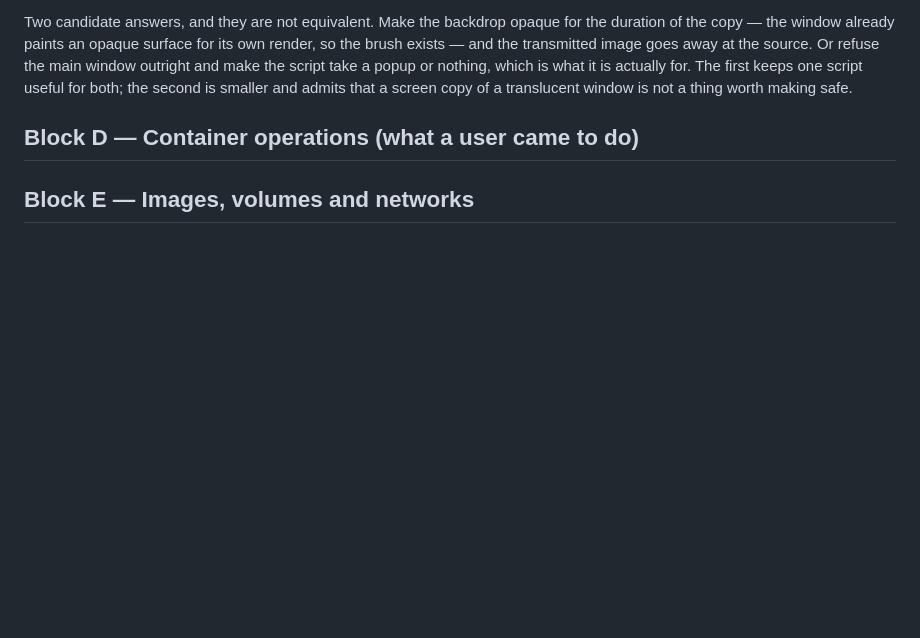
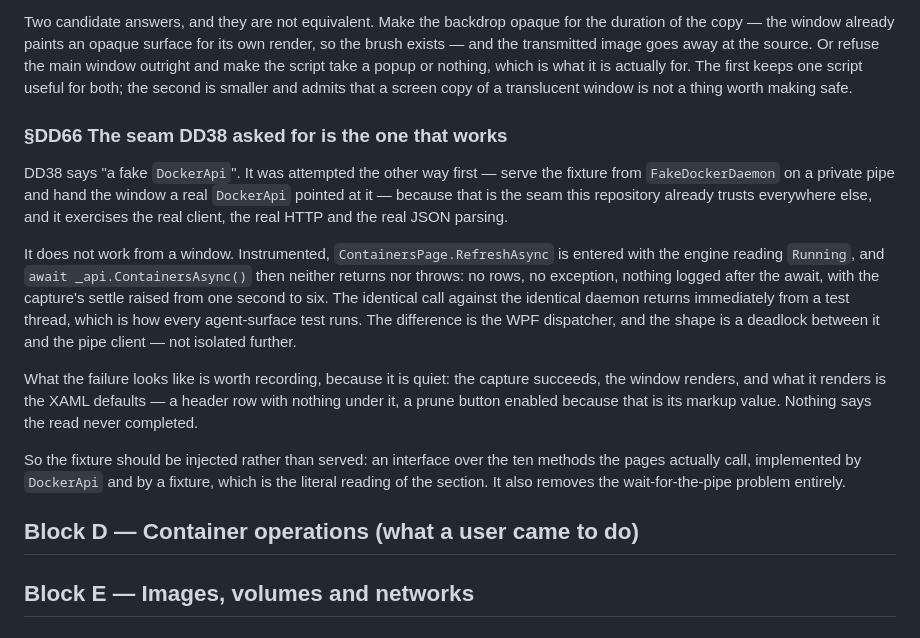
Before and after one commit to alegauss/dockerdesk, a Markdown page: docs/IMPROVEMENTS.md, the part around the change. GitHub-like rendering; blank space fills up the shorter version.

Commit message:
docs(roadmap): DD66 register the deadlock that blocks DD38 as attempted
- document the deadlock issue encountered when attempting to use a real `DockerApi` from a window, which prevents the completion of the `ContainersPage.RefreshAsync` method.
- clarify that the deadlock occurs due to the interaction between the WPF dispatcher and the pipe client, resulting in no output or exceptions logged.
- record the proposed solution of injecting a fixture interface to avoid the deadlock, ensuring that the necessary methods are implemented by both `DockerApi` and the fixture.
- update the roadmap to reflect the dependency of DD66 on DD35, highlighting the implications for future development related to the window rendering process.

```diff
--- a/docs/IMPROVEMENTS.md
+++ b/docs/IMPROVEMENTS.md
@@ -188,6 +188,30 @@ so the brush exists — and the transmitted image goes away at the source. Or re
 main window outright and make the script take a popup or nothing, which is what it is
 actually for. The first keeps one script useful for both; the second is smaller and
 admits that a screen copy of a translucent window is not a thing worth making safe.
+
+### §DD66 The seam DD38 asked for is the one that works
+
+DD38 says "a fake `DockerApi`". It was attempted the other way first — serve the fixture
+from `FakeDockerDaemon` on a private pipe and hand the window a real `DockerApi` pointed
+at it — because that is the seam this repository already trusts everywhere else, and it
+exercises the real client, the real HTTP and the real JSON parsing.
+
+It does not work from a window. Instrumented, `ContainersPage.RefreshAsync` is entered
+with the engine reading `Running`, and `await _api.ContainersAsync()` then neither
+returns nor throws: no rows, no exception, nothing logged after the await, with the
+capture's settle raised from one second to six. The identical call against the identical
+daemon returns immediately from a test thread, which is how every agent-surface test
+runs. The difference is the WPF dispatcher, and the shape is a deadlock between it and
+the pipe client — not isolated further.
+
+What the failure looks like is worth recording, because it is quiet: the capture
+succeeds, the window renders, and what it renders is the XAML defaults — a header row
+with nothing under it, a prune button enabled because that is its markup value. Nothing
+says the read never completed.
+
+So the fixture should be injected rather than served: an interface over the ten methods
+the pages actually call, implemented by `DockerApi` and by a fixture, which is the
+literal reading of the section. It also removes the wait-for-the-pipe problem entirely.
 
 ## Block D — Container operations (what a user came to do)
 
```
Also changed, not shown: docs/ROADMAP.md (+1 -0 lines).
